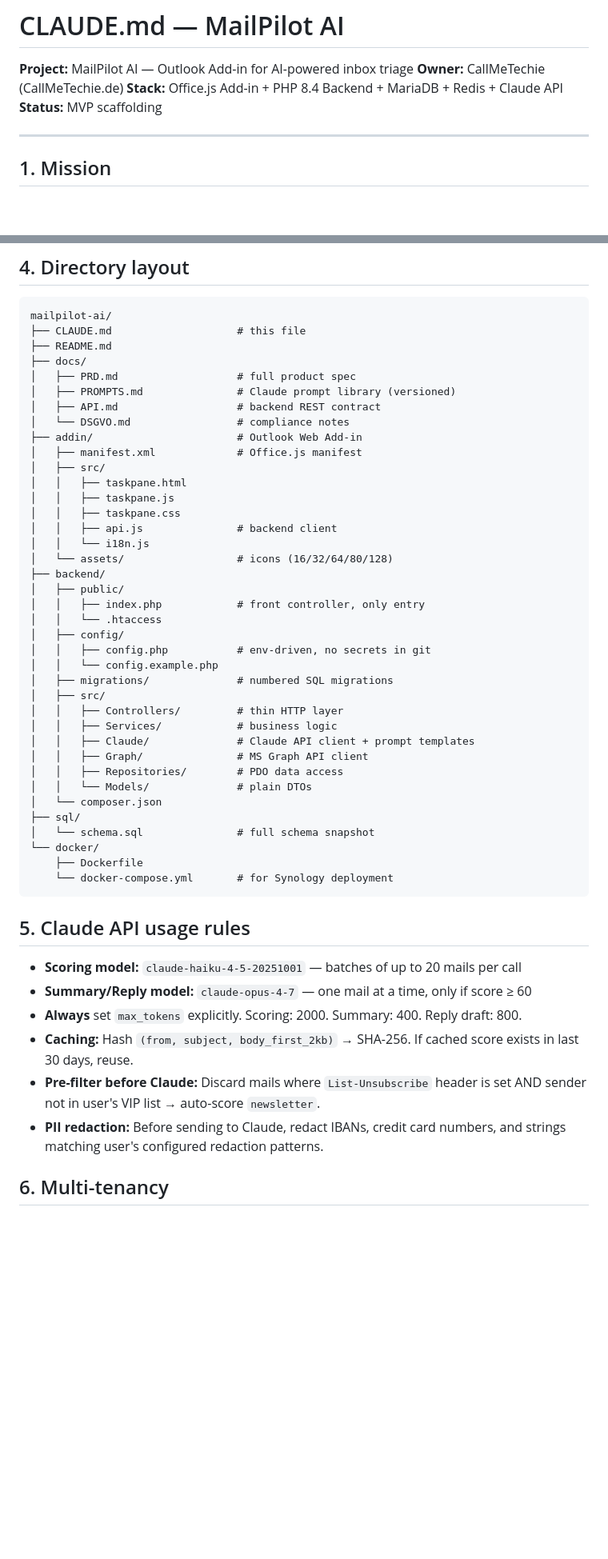
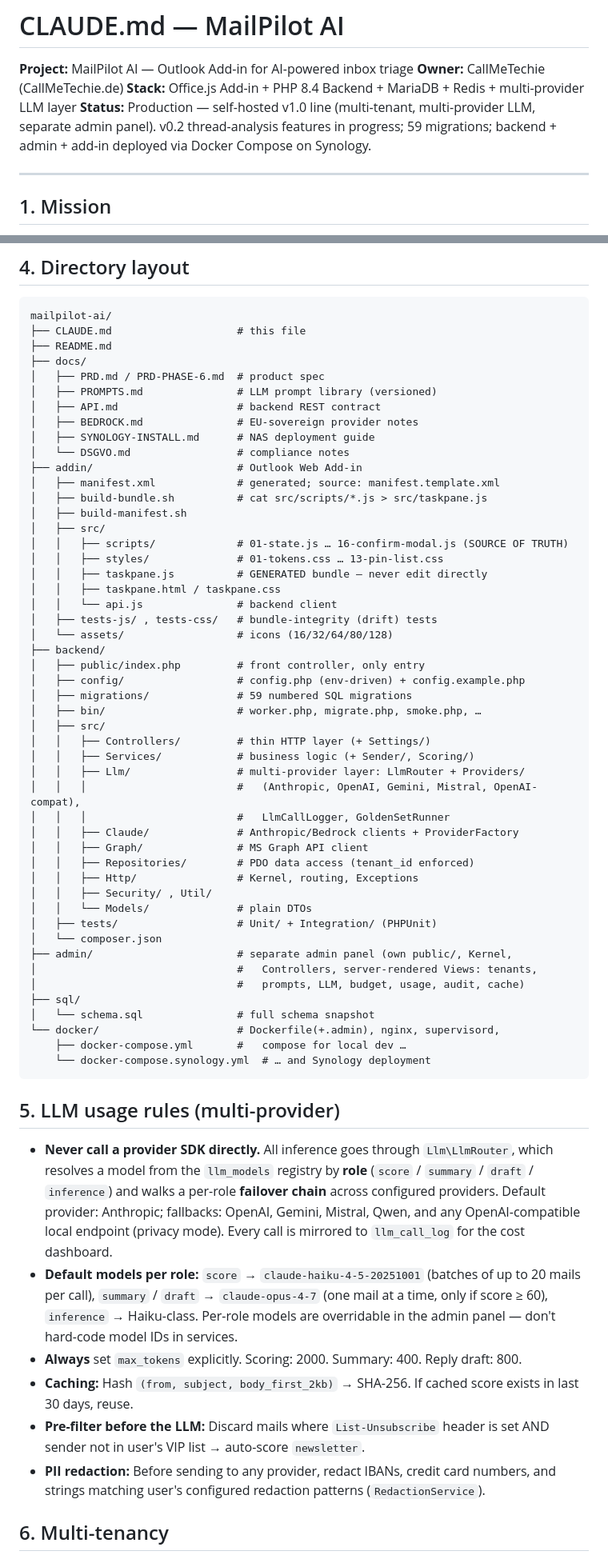
Before and after one commit to CallMeTechie/mailpilot-ai, a Markdown page: CLAUDE.md, 2 parts joined by grey strips. Shown at 80% size. Rendered like a GitHub page; blank space fills up the shorter version.

Commit message:
docs: CLAUDE.md + README an v1.0-Realität angleichen
Doku-Drift beseitigt:
- Status "MVP scaffolding" -> Production v1.0-Linie (multi-tenant,
  multi-provider LLM, separates Admin-Panel)
- Architektur-Diagramme: Claude-only -> LLM-Router mit Failover
  (Anthropic default, OpenAI/Gemini/Mistral/lokal als Fallback)
- Verzeichnis-Layout: admin/, Llm/-Schicht, scripts/+styles/-Split
  mit build-bundle.sh, bin/, tests/, Services/{Sender,Scoring}
- Abschnitt 5 "Claude API usage rules" -> "LLM usage rules
  (multi-provider)" via LlmRouter + llm_models-Rollen-Registry
- Migrations-Zahl 29 -> 59 (README)

Abschnittsnummern unveraendert (Code-Kommentare referenzieren §6).

````diff
--- a/CLAUDE.md
+++ b/CLAUDE.md
@@ -2,8 +2,8 @@
 
 **Project:** MailPilot AI — Outlook Add-in for AI-powered inbox triage
 **Owner:** CallMeTechie (CallMeTechie.de)
-**Stack:** Office.js Add-in + PHP 8.4 Backend + MariaDB + Redis + Claude API
-**Status:** MVP scaffolding
+**Stack:** Office.js Add-in + PHP 8.4 Backend + MariaDB + Redis + multi-provider LLM layer
+**Status:** Production — self-hosted v1.0 line (multi-tenant, multi-provider LLM, separate admin panel). v0.2 thread-analysis features in progress; 59 migrations; backend + admin + add-in deployed via Docker Compose on Synology.
 
 ---
 
@@ -66,50 +66,61 @@ mailpilot-ai/
 ├── CLAUDE.md                    # this file
 ├── README.md
 ├── docs/
-│   ├── PRD.md                   # full product spec
-│   ├── PROMPTS.md               # Claude prompt library (versioned)
+│   ├── PRD.md / PRD-PHASE-6.md  # product spec
+│   ├── PROMPTS.md               # LLM prompt library (versioned)
 │   ├── API.md                   # backend REST contract
+│   ├── BEDROCK.md               # EU-sovereign provider notes
+│   ├── SYNOLOGY-INSTALL.md      # NAS deployment guide
 │   └── DSGVO.md                 # compliance notes
 ├── addin/                       # Outlook Web Add-in
-│   ├── manifest.xml             # Office.js manifest
+│   ├── manifest.xml             # generated; source: manifest.template.xml
+│   ├── build-bundle.sh          # cat src/scripts/*.js > src/taskpane.js
+│   ├── build-manifest.sh
 │   ├── src/
-│   │   ├── taskpane.html
-│   │   ├── taskpane.js
-│   │   ├── taskpane.css
-│   │   ├── api.js               # backend client
-│   │   └── i18n.js
+│   │   ├── scripts/             # 01-state.js … 16-confirm-modal.js (SOURCE OF TRUTH)
+│   │   ├── styles/              # 01-tokens.css … 13-pin-list.css
+│   │   ├── taskpane.js          # GENERATED bundle — never edit directly
+│   │   ├── taskpane.html / taskpane.css
+│   │   └── api.js               # backend client
+│   ├── tests-js/ , tests-css/   # bundle-integrity (drift) tests
 │   └── assets/                  # icons (16/32/64/80/128)
 ├── backend/
-│   ├── public/
-│   │   ├── index.php            # front controller, only entry
-│   │   └── .htaccess
-│   ├── config/
-│   │   ├── config.php           # env-driven, no secrets in git
-│   │   └── config.example.php
-│   ├── migrations/              # numbered SQL migrations
+│   ├── public/index.php         # front controller, only entry
+│   ├── config/                  # config.php (env-driven) + config.example.php
+│   ├── migrations/              # 59 numbered SQL migrations
+│   ├── bin/                     # worker.php, migrate.php, smoke.php, …
 │   ├── src/
-│   │   ├── Controllers/         # thin HTTP layer
-│   │   ├── Services/            # business logic
-│   │   ├── Claude/              # Claude API client + prompt templates
+│   │   ├── Controllers/         # thin HTTP layer (+ Settings/)
+│   │   ├── Services/            # business logic (+ Sender/, Scoring/)
+│   │   ├── Llm/                 # multi-provider layer: LlmRouter + Providers/
+│   │   │                        #   (Anthropic, OpenAI, Gemini, Mistral, OpenAI-compat),
+│   │   │                        #   LlmCallLogger, GoldenSetRunner
+│   │   ├── Claude/              # Anthropic/Bedrock clients + ProviderFactory
 │   │   ├── Graph/               # MS Graph API client
-│   │   ├── Repositories/        # PDO data access
+│   │   ├── Repositories/        # PDO data access (tenant_id enforced)
+│   │   ├── Http/                # Kernel, routing, Exceptions
+│   │   ├── Security/ , Util/
 │   │   └── Models/              # plain DTOs
+│   ├── tests/                   # Unit/ + Integration/ (PHPUnit)
 │   └── composer.json
+├── admin/                       # separate admin panel (own public/, Kernel,
+│                                #   Controllers, server-rendered Views: tenants,
+│                                #   prompts, LLM, budget, usage, audit, cache)
 ├── sql/
 │   └── schema.sql               # full schema snapshot
-└── docker/
-    ├── Dockerfile
-    └── docker-compose.yml       # for Synology deployment
+└── docker/                      # Dockerfile(+.admin), nginx, supervisord,
+    ├── docker-compose.yml       #   compose for local dev …
+    └── docker-compose.synology.yml  # … and Synology deployment
 ```
 
-## 5. Claude API usage rules
+## 5. LLM usage rules (multi-provider)
 
-- **Scoring model:** `claude-haiku-4-5-20251001` — batches of up to 20 mails per call
-- **Summary/Reply model:** `claude-opus-4-7` — one mail at a time, only if score ≥ 60
+- **Never call a provider SDK directly.** All inference goes through `Llm\LlmRouter`, which resolves a model from the `llm_models` registry by **role** (`score` / `summary` / `draft` / `inference`) and walks a per-role **failover chain** across configured providers. Default provider: Anthropic; fallbacks: OpenAI, Gemini, Mistral, Qwen, and any OpenAI-compatible local endpoint (privacy mode). Every call is mirrored to `llm_call_log` for the cost dashboard.
+- **Default models per role:** `score` → `claude-haiku-4-5-20251001` (batches of up to 20 mails per call), `summary` / `draft` → `claude-opus-4-7` (one mail at a time, only if score ≥ 60), `inference` → Haiku-class. Per-role models are overridable in the admin panel — don't hard-code model IDs in services.
 - **Always** set `max_tokens` explicitly. Scoring: 2000. Summary: 400. Reply draft: 800.
 - **Caching:** Hash `(from, subject, body_first_2kb)` → SHA-256. If cached score exists in last 30 days, reuse.
-- **Pre-filter before Claude:** Discard mails where `List-Unsubscribe` header is set AND sender not in user's VIP list → auto-score `newsletter`.
-- **PII redaction:** Before sending to Claude, redact IBANs, credit card numbers, and strings matching user's configured redaction patterns.
+- **Pre-filter before the LLM:** Discard mails where `List-Unsubscribe` header is set AND sender not in user's VIP list → auto-score `newsletter`.
+- **PII redaction:** Before sending to any provider, redact IBANs, credit card numbers, and strings matching user's configured redaction patterns (`RedactionService`).
 
 ## 6. Multi-tenancy
 
````
Also changed, not shown: other parts of CLAUDE.md (+6 -6 lines), README.md (+3 -3 lines).
